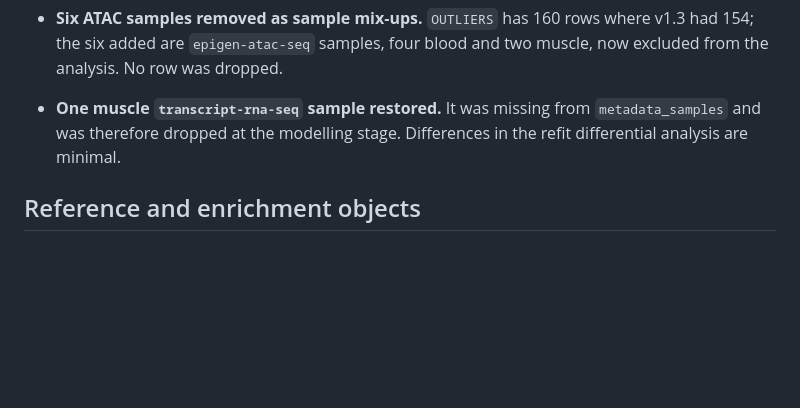
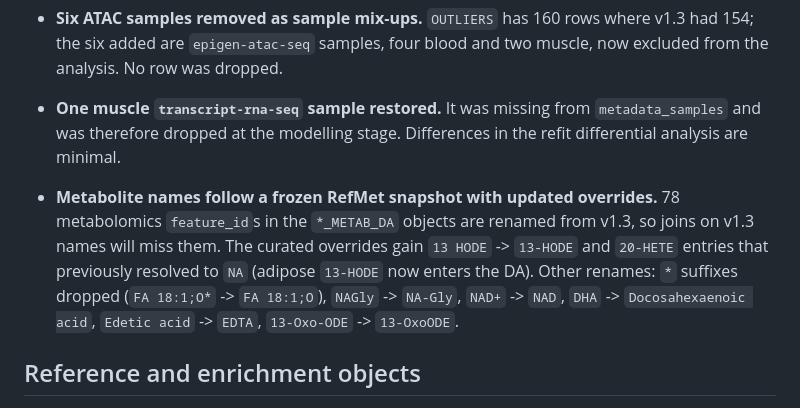
Before and after one commit to MoTrPAC/MotrpacHumanPreSuspensionAnalysis, a Markdown page: NEWS.md, the part around the change. GitHub-like rendering; blank space fills up the shorter version.

Commit message:
NEWS 2.0.0: record the RefMet renames from v1.3 to v2.0
78 metabolomics feature_ids in the *_METAB_DA objects differ from v1.3,
counted by diffing the v1.3 and current objects on (tissue, platform,
feature_id). The curated overrides gain 13 HODE and 20-HETE, which resolved
to NA in v1.3; the rest follow the frozen RefMet snapshot. 12-HETE is
unchanged and absent from the DA objects in both versions.

Co-Authored-By: Claude Opus 5.5 (1M context) <noreply@anthropic.com>

```diff
--- a/NEWS.md
+++ b/NEWS.md
@@ -267,6 +267,14 @@ version suffixes. See the MoTrPAC Knowledge Center for the release and versionin
   `metadata_samples` and was therefore dropped at the modelling stage. Differences in the
   refit differential analysis are minimal.
 
+- **Metabolite names follow a frozen RefMet snapshot with updated overrides.** 78
+  metabolomics `feature_id`s in the `*_METAB_DA` objects are renamed from v1.3, so joins on
+  v1.3 names will miss them. The curated overrides gain `13 HODE` -> `13-HODE` and `20-HETE`
+  entries that previously resolved to `NA` (adipose `13-HODE` now enters the DA). Other
+  renames: `*` suffixes dropped (`FA 18:1;O*` -> `FA 18:1;O`), `NAGly` -> `NA-Gly`, `NAD+`
+  -> `NAD`, `DHA` -> `Docosahexaenoic acid`, `Edetic acid` -> `EDTA`, `13-Oxo-ODE` ->
+  `13-OxoODE`.
+
 ## Reference and enrichment objects
 
 - `CAMERA_RESULTS` has 1,016,991 rows, 1,869 fewer than v1.3, the losses concentrated in
```
